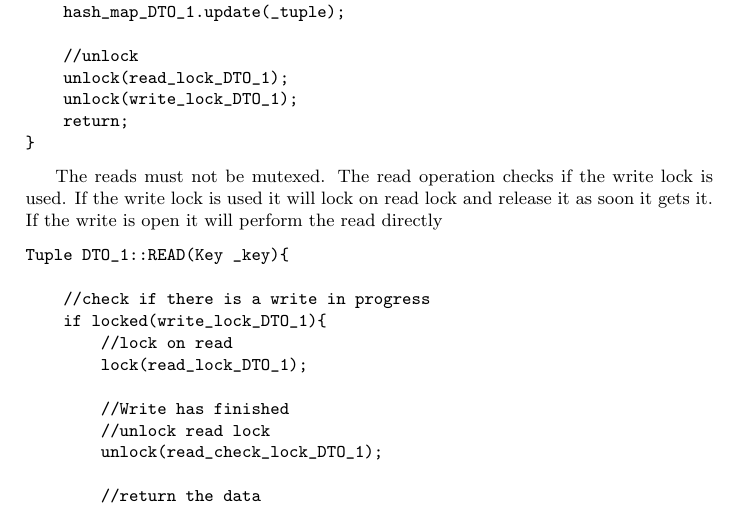
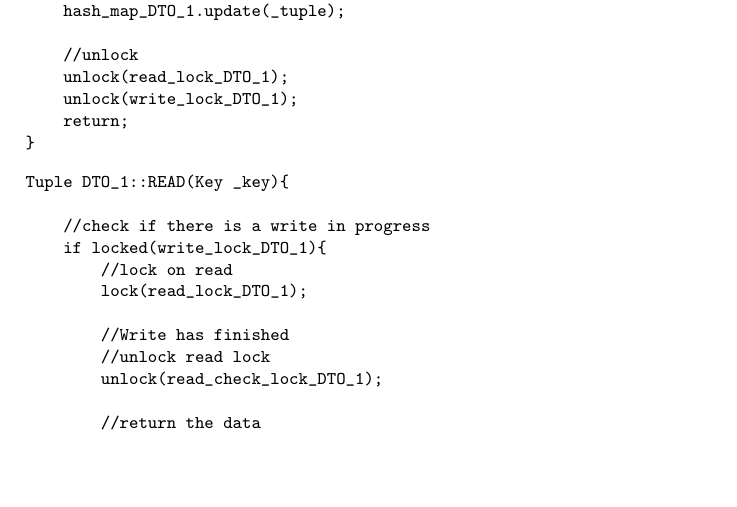
Before and after one commit to guincisa/SIPSL, a LaTeX document (sipsl-design/DOC/DBENGINE.tex): part of page 6 of 8, cut so that both start at the same text, the shorter picture padded with empty space. Compiled offline with pdfLaTeX.

Commit message:
DB test code

```diff
--- a/sipsl-design/DOC/DBENGINE.tex
+++ b/sipsl-design/DOC/DBENGINE.tex
@@ -419,10 +419,7 @@ DTO_1::WRITE(Tuple _tuple){
 }
 \end{verbatim}
 
-The reads must not be mutexed.
-The read operation checks if the write lock is used. If the write lock is used
-it will lock on read lock and release it as soon it gets it.
-If the write is open it will perform the read directly
+
 
 \begin{verbatim}
 Tuple DTO_1::READ(Key _key){
```
Also changed, not shown: 1 other file.
